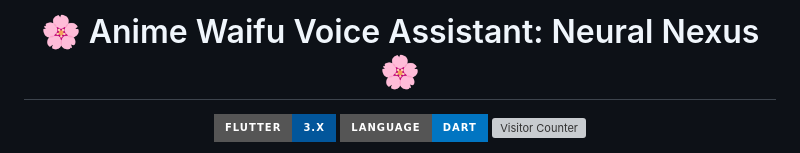
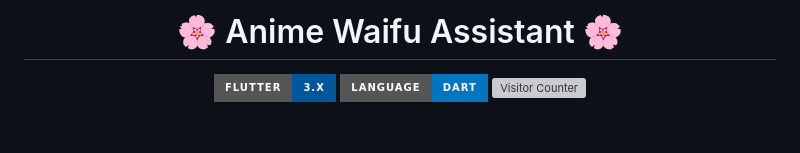
Before and after one commit to Sujit-O2/O2_Anime_Waifu-Mobile-App, a Markdown page: README.md, the part around the change. Rendered like a GitHub page; badges without logos; blank space fills up the shorter version; grey boxes are pictures that could not be loaded.

Commit message:
docs: Simplify the README title from "Anime Waifu Voice Assistant: Neural Nexus" to "Anime Waifu Assistant".

```diff
--- a/README.md
+++ b/README.md
@@ -1,6 +1,6 @@
 <div align="center">
 
-# 🌸 Anime Waifu Voice Assistant: Neural Nexus 🌸
+# 🌸 Anime Waifu Assistant 🌸
 
 
 <p align="center">
```
